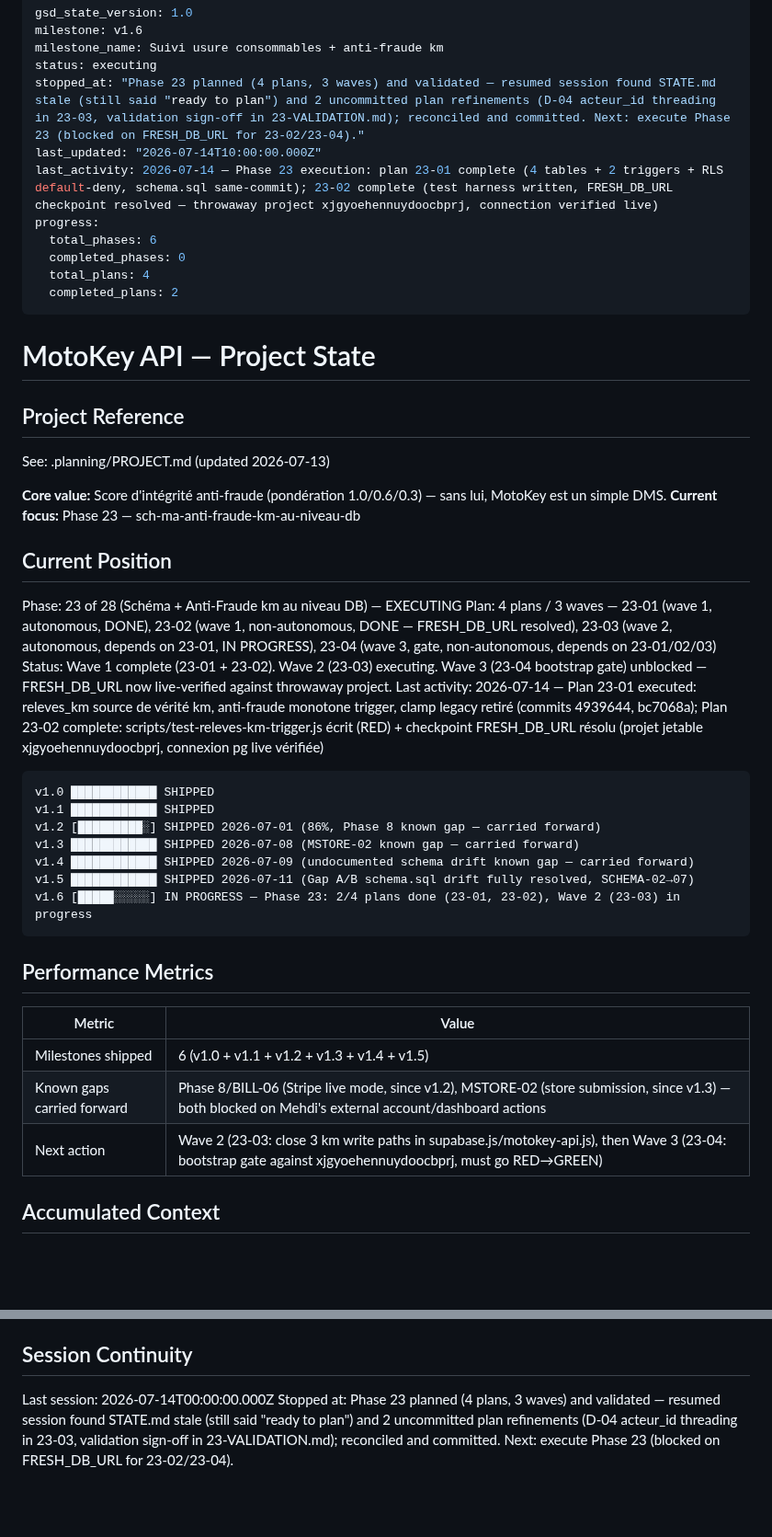
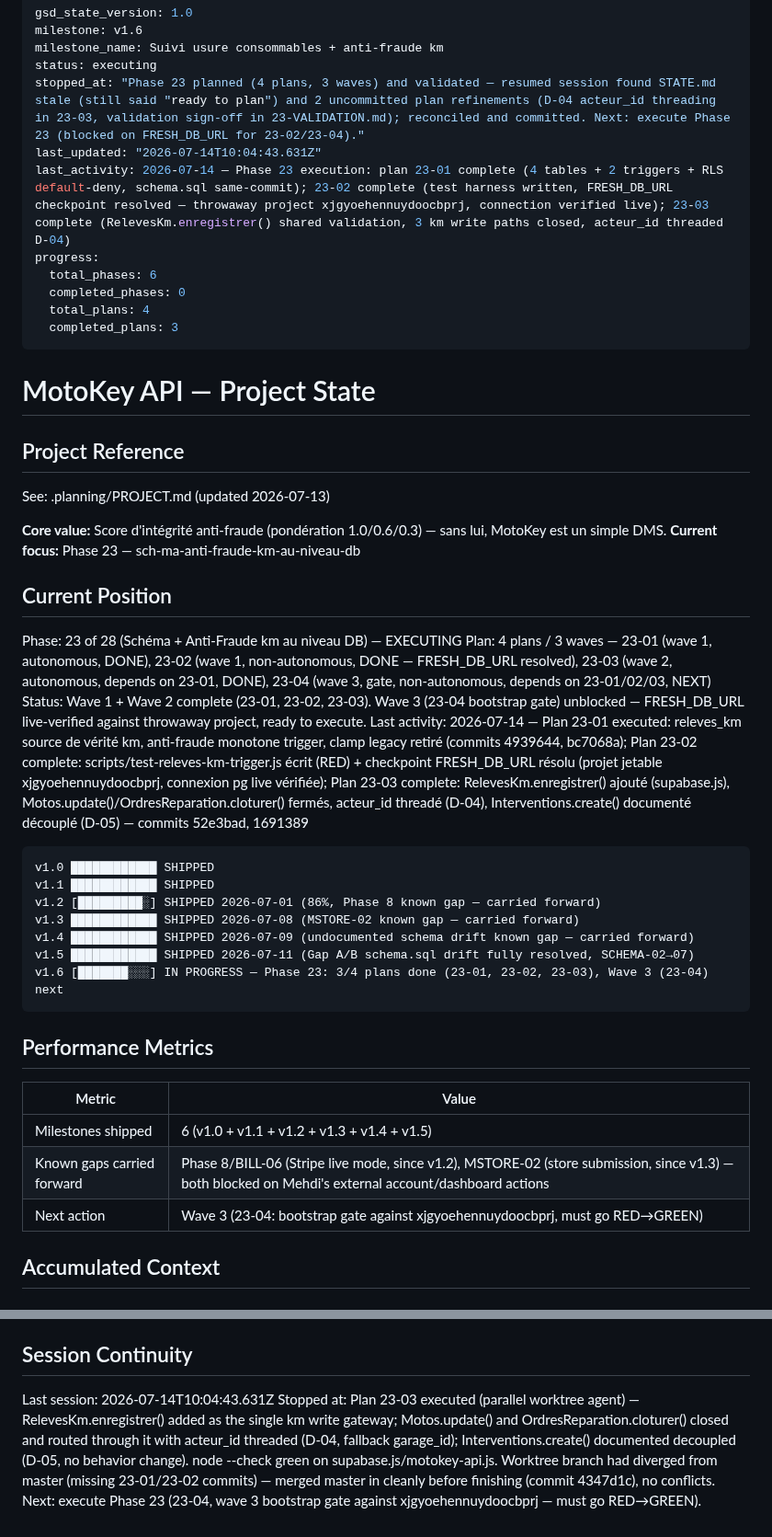
Before and after one commit to motokey63/Motokey-api-1.0, a Markdown page: .planning/STATE.md, 2 parts joined by grey strips. Shown at 92% size. Rendered like a GitHub page; blank space fills up the shorter version.

Commit message:
docs(23-03): complete close km write paths plan
- SUMMARY.md documents RelevesKm.enregistrer() + 3 closed write paths + D-04/D-05
- STATE.md: plan 23-03 marked done, wave 2 complete, wave 3 (23-04) next
- ROADMAP.md: phase 23 progress updated (3/4 plans)
- KM-04 requirement already marked complete (from 23-01)

````diff
--- a/.planning/STATE.md
+++ b/.planning/STATE.md
@@ -4,13 +4,13 @@ milestone: v1.6
 milestone_name: Suivi usure consommables + anti-fraude km
 status: executing
 stopped_at: "Phase 23 planned (4 plans, 3 waves) and validated — resumed session found STATE.md stale (still said "ready to plan") and 2 uncommitted plan refinements (D-04 acteur_id threading in 23-03, validation sign-off in 23-VALIDATION.md); reconciled and committed. Next: execute Phase 23 (blocked on FRESH_DB_URL for 23-02/23-04)."
-last_updated: "2026-07-14T10:00:00.000Z"
-last_activity: 2026-07-14 — Phase 23 execution: plan 23-01 complete (4 tables + 2 triggers + RLS default-deny, schema.sql same-commit); 23-02 complete (test harness written, FRESH_DB_URL checkpoint resolved — throwaway project xjgyoehennuydoocbprj, connection verified live)
+last_updated: "2026-07-14T10:04:43.631Z"
+last_activity: 2026-07-14 — Phase 23 execution: plan 23-01 complete (4 tables + 2 triggers + RLS default-deny, schema.sql same-commit); 23-02 complete (test harness written, FRESH_DB_URL checkpoint resolved — throwaway project xjgyoehennuydoocbprj, connection verified live); 23-03 complete (RelevesKm.enregistrer() shared validation, 3 km write paths closed, acteur_id threaded D-04)
 progress:
   total_phases: 6
   completed_phases: 0
   total_plans: 4
-  completed_plans: 2
+  completed_plans: 3
 ---
 
 # MotoKey API — Project State
@@ -25,9 +25,9 @@ See: .planning/PROJECT.md (updated 2026-07-13)
 ## Current Position
 
 Phase: 23 of 28 (Schéma + Anti-Fraude km au niveau DB) — EXECUTING
-Plan: 4 plans / 3 waves — 23-01 (wave 1, autonomous, DONE), 23-02 (wave 1, non-autonomous, DONE — FRESH_DB_URL resolved), 23-03 (wave 2, autonomous, depends on 23-01, IN PROGRESS), 23-04 (wave 3, gate, non-autonomous, depends on 23-01/02/03)
-Status: Wave 1 complete (23-01 + 23-02). Wave 2 (23-03) executing. Wave 3 (23-04 bootstrap gate) unblocked — FRESH_DB_URL now live-verified against throwaway project.
-Last activity: 2026-07-14 — Plan 23-01 executed: releves_km source de vérité km, anti-fraude monotone trigger, clamp legacy retiré (commits 4939644, bc7068a); Plan 23-02 complete: scripts/test-releves-km-trigger.js écrit (RED) + checkpoint FRESH_DB_URL résolu (projet jetable xjgyoehennuydoocbprj, connexion pg live vérifiée)
+Plan: 4 plans / 3 waves — 23-01 (wave 1, autonomous, DONE), 23-02 (wave 1, non-autonomous, DONE — FRESH_DB_URL resolved), 23-03 (wave 2, autonomous, depends on 23-01, DONE), 23-04 (wave 3, gate, non-autonomous, depends on 23-01/02/03, NEXT)
+Status: Wave 1 + Wave 2 complete (23-01, 23-02, 23-03). Wave 3 (23-04 bootstrap gate) unblocked — FRESH_DB_URL live-verified against throwaway project, ready to execute.
+Last activity: 2026-07-14 — Plan 23-01 executed: releves_km source de vérité km, anti-fraude monotone trigger, clamp legacy retiré (commits 4939644, bc7068a); Plan 23-02 complete: scripts/test-releves-km-trigger.js écrit (RED) + checkpoint FRESH_DB_URL résolu (projet jetable xjgyoehennuydoocbprj, connexion pg live vérifiée); Plan 23-03 complete: RelevesKm.enregistrer() ajouté (supabase.js), Motos.update()/OrdresReparation.cloturer() fermés, acteur_id threadé (D-04), Interventions.create() documenté découplé (D-05) — commits 52e3bad, 1691389
 
 ```
 v1.0 ████████████ SHIPPED
@@ -36,7 +36,7 @@ v1.2 [█████████░] SHIPPED 2026-07-01 (86%, Phase 8 known gap
 v1.3 ████████████ SHIPPED 2026-07-08 (MSTORE-02 known gap — carried forward)
 v1.4 ████████████ SHIPPED 2026-07-09 (undocumented schema drift known gap — carried forward)
 v1.5 ████████████ SHIPPED 2026-07-11 (Gap A/B schema.sql drift fully resolved, SCHEMA-02→07)
-v1.6 [█████░░░░░] IN PROGRESS — Phase 23: 2/4 plans done (23-01, 23-02), Wave 2 (23-03) in progress
+v1.6 [███████░░░] IN PROGRESS — Phase 23: 3/4 plans done (23-01, 23-02, 23-03), Wave 3 (23-04) next
 ```
 
 ## Performance Metrics
@@ -45,7 +45,7 @@ v1.6 [█████░░░░░] IN PROGRESS — Phase 23: 2/4 plans done (
 |--------|-------|
 | Milestones shipped | 6 (v1.0 + v1.1 + v1.2 + v1.3 + v1.4 + v1.5) |
 | Known gaps carried forward | Phase 8/BILL-06 (Stripe live mode, since v1.2), MSTORE-02 (store submission, since v1.3) — both blocked on Mehdi's external account/dashboard actions |
-| Next action | Wave 2 (23-03: close 3 km write paths in supabase.js/motokey-api.js), then Wave 3 (23-04: bootstrap gate against xjgyoehennuydoocbprj, must go RED→GREEN) |
+| Next action | Wave 3 (23-04: bootstrap gate against xjgyoehennuydoocbprj, must go RED→GREEN) |
 
 ## Accumulated Context
 
@@ -86,5 +86,5 @@ v1.6 scope decisions (2026-07-13/14, gathered via `/gsd:new-milestone` + researc
 
 ## Session Continuity
 
-Last session: 2026-07-14T00:00:00.000Z
-Stopped at: Phase 23 planned (4 plans, 3 waves) and validated — resumed session found STATE.md stale (still said "ready to plan") and 2 uncommitted plan refinements (D-04 acteur_id threading in 23-03, validation sign-off in 23-VALIDATION.md); reconciled and committed. Next: execute Phase 23 (blocked on FRESH_DB_URL for 23-02/23-04).
+Last session: 2026-07-14T10:04:43.631Z
+Stopped at: Plan 23-03 executed (parallel worktree agent) — RelevesKm.enregistrer() added as the single km write gateway; Motos.update() and OrdresReparation.cloturer() closed and routed through it with acteur_id threaded (D-04, fallback garage_id); Interventions.create() documented decoupled (D-05, no behavior change). node --check green on supabase.js/motokey-api.js. Worktree branch had diverged from master (missing 23-01/23-02 commits) — merged master in cleanly before finishing (commit 4347d1c), no conflicts. Next: execute Phase 23 (23-04, wave 3 bootstrap gate against xjgyoehennuydoocbprj — must go RED→GREEN).
````
Also changed, not shown: .planning/ROADMAP.md (+1 -1 lines), 1 other file.
